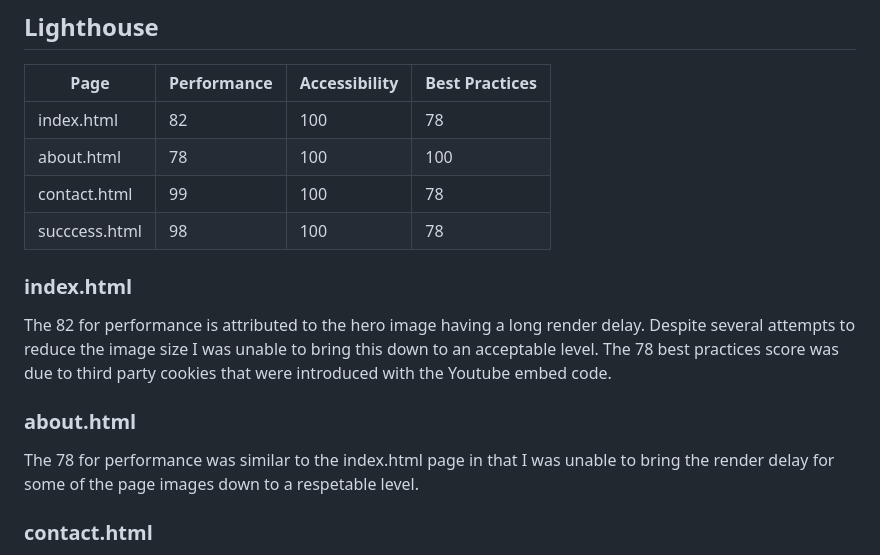
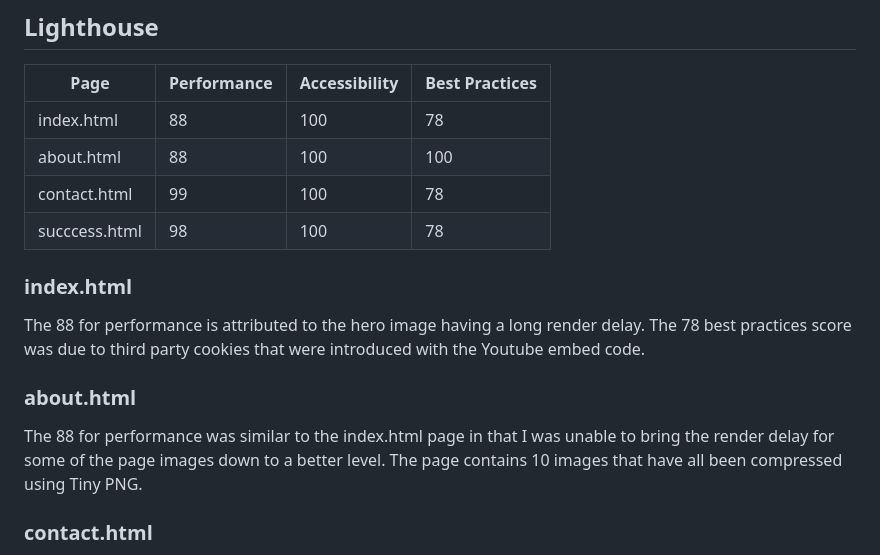
Before and after one commit to krisjowen/yubaba, a Markdown page: README.md, the part around the change. Rendered like a GitHub page.

Commit message:
Updated Lighthouse testing section with updated scores following compressing images

```diff
--- a/README.md
+++ b/README.md
@@ -142,18 +142,18 @@ Responsiveness has been tested with Google Chrome dev tools and emulating variou
 
 Page | Performance | Accessibility | Best Practices
 --- | --- | --- | ---
-index.html | 82 | 100 | 78
-about.html | 78 | 100 | 100
+index.html | 88 | 100 | 78
+about.html | 88 | 100 | 100
 contact.html | 99 | 100 | 78
 succcess.html | 98 | 100 | 78
 
 ### index.html
 
-The 82 for performance is attributed to the hero image having a long render delay. Despite several attempts to reduce the image size I was unable to bring this down to an acceptable level. The 78 best practices score was due to third party cookies that were introduced with the Youtube embed code.
+The 88 for performance is attributed to the hero image having a long render delay. The 78 best practices score was due to third party cookies that were introduced with the Youtube embed code.
 
 ### about.html
 
-The 78 for performance was similar to the index.html page in that I was unable to bring the render delay for some of the page images down to a respetable level.
+The 88 for performance was similar to the index.html page in that I was unable to bring the render delay for some of the page images down to a better level. The page contains 10 images that have all been compressed using Tiny PNG.
 
 ### contact.html
 
```
